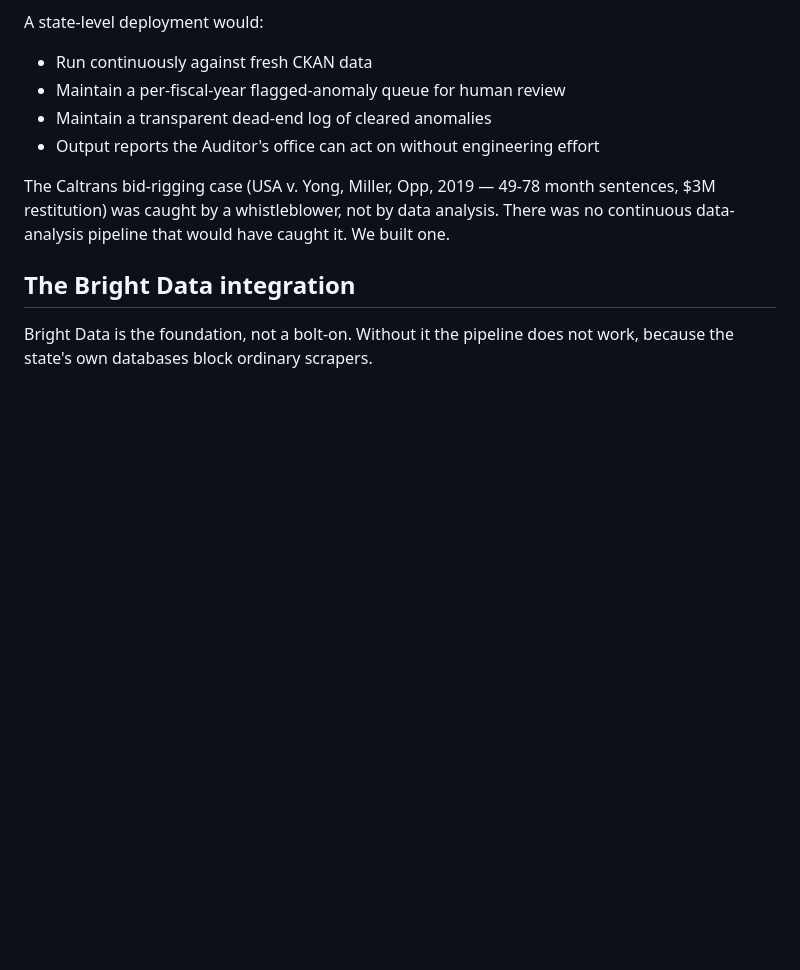
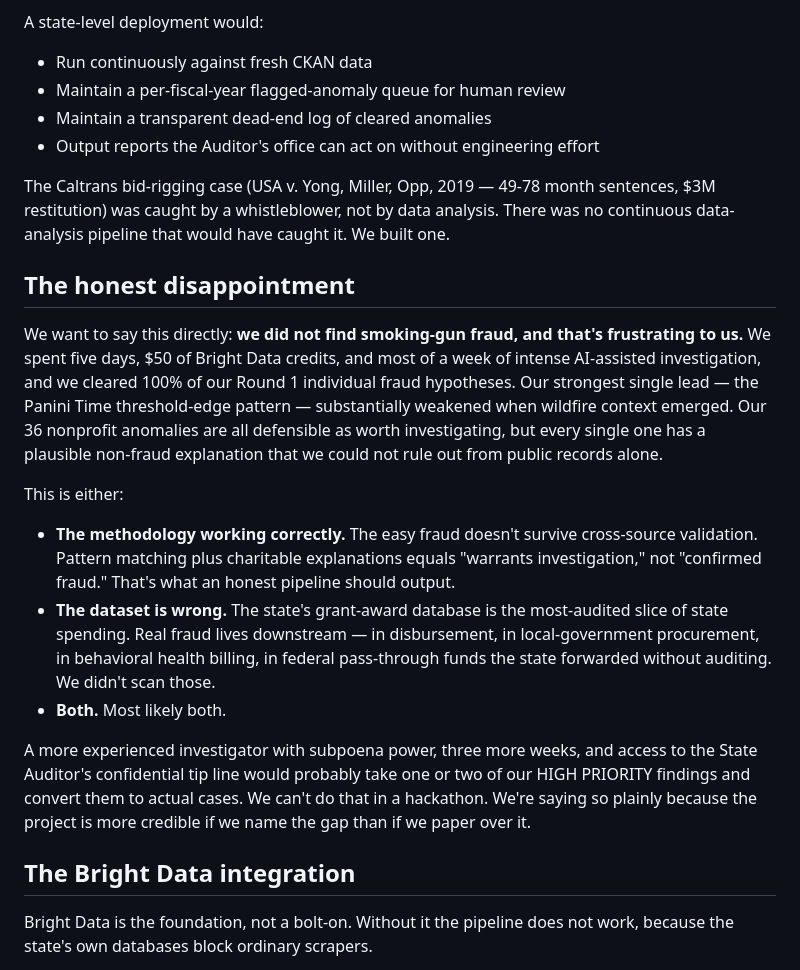
Before and after one commit to switzloco/realwork, a Markdown page: SUBMISSION.md, the part around the change. Drawn GitHub-style; blank space fills up the shorter version.

```diff
--- a/SUBMISSION.md
+++ b/SUBMISSION.md
@@ -79,6 +79,18 @@ A state-level deployment would:
 
 The Caltrans bid-rigging case (USA v. Yong, Miller, Opp, 2019 — 49-78 month sentences, $3M restitution) was caught by a whistleblower, not by data analysis. There was no continuous data-analysis pipeline that would have caught it. We built one.
 
+## The honest disappointment
+
+We want to say this directly: **we did not find smoking-gun fraud, and that's frustrating to us.** We spent five days, $50 of Bright Data credits, and most of a week of intense AI-assisted investigation, and we cleared 100% of our Round 1 individual fraud hypotheses. Our strongest single lead — the Panini Time threshold-edge pattern — substantially weakened when wildfire context emerged. Our 36 nonprofit anomalies are all defensible as worth investigating, but every single one has a plausible non-fraud explanation that we could not rule out from public records alone.
+
+This is either:
+
+- **The methodology working correctly.** The easy fraud doesn't survive cross-source validation. Pattern matching plus charitable explanations equals "warrants investigation," not "confirmed fraud." That's what an honest pipeline should output.
+- **The dataset is wrong.** The state's grant-award database is the most-audited slice of state spending. Real fraud lives downstream — in disbursement, in local-government procurement, in behavioral health billing, in federal pass-through funds the state forwarded without auditing. We didn't scan those.
+- **Both.** Most likely both.
+
+A more experienced investigator with subpoena power, three more weeks, and access to the State Auditor's confidential tip line would probably take one or two of our HIGH PRIORITY findings and convert them to actual cases. We can't do that in a hackathon. We're saying so plainly because the project is more credible if we name the gap than if we paper over it.
+
 ## The Bright Data integration
 
 Bright Data is the foundation, not a bolt-on. Without it the pipeline does not work, because the state's own databases block ordinary scrapers.
```
Also changed, not shown: STATE_AUDITOR_TIP_TEMPLATES.md (added, +126 -0 lines), WHAT_DEPTH_LOOKS_LIKE.md (added, +130 -0 lines).
